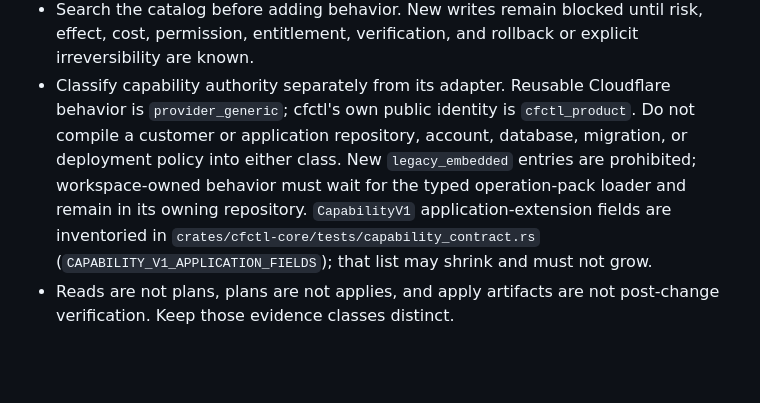
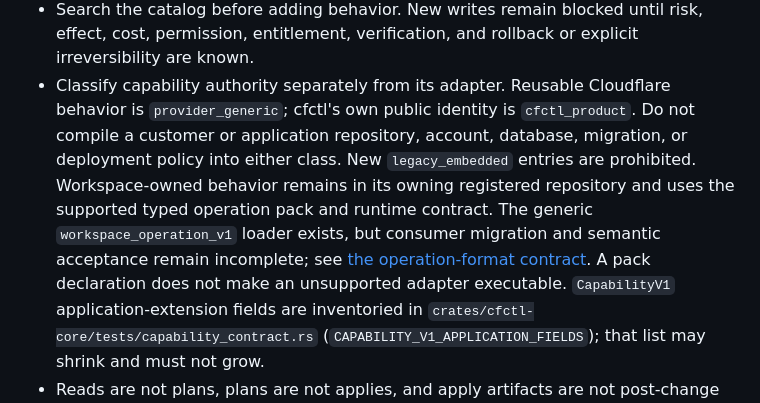
Before and after one commit to rogu3bear/cfctl, a Markdown page: CONTRIBUTING.md, the part around the change. Drawn GitHub-style; blank space fills up the shorter version.

```diff
--- a/CONTRIBUTING.md
+++ b/CONTRIBUTING.md
@@ -16,8 +16,12 @@ documentation, and evidence model agree.
   Cloudflare behavior is `provider_generic`; cfctl's own public identity is
   `cfctl_product`. Do not compile a customer or application repository,
   account, database, migration, or deployment policy into either class. New
-  `legacy_embedded` entries are prohibited; workspace-owned behavior must wait
-  for the typed operation-pack loader and remain in its owning repository.
+  `legacy_embedded` entries are prohibited. Workspace-owned behavior remains
+  in its owning registered repository and uses the supported typed operation
+  pack and runtime contract. The generic `workspace_operation_v1` loader exists,
+  but consumer migration and semantic acceptance remain incomplete; see
+  [the operation-format contract](docs/workspace-operation-format.md). A pack
+  declaration does not make an unsupported adapter executable.
   `CapabilityV1` application-extension fields are inventoried in
   `crates/cfctl-core/tests/capability_contract.rs` (`CAPABILITY_V1_APPLICATION_FIELDS`);
   that list may shrink and must not grow.
```
Also changed, not shown: docs/runbooks/capability-procedures.md (+15 -8 lines), docs/workspace-operation-format.md (+7 -1 lines).
